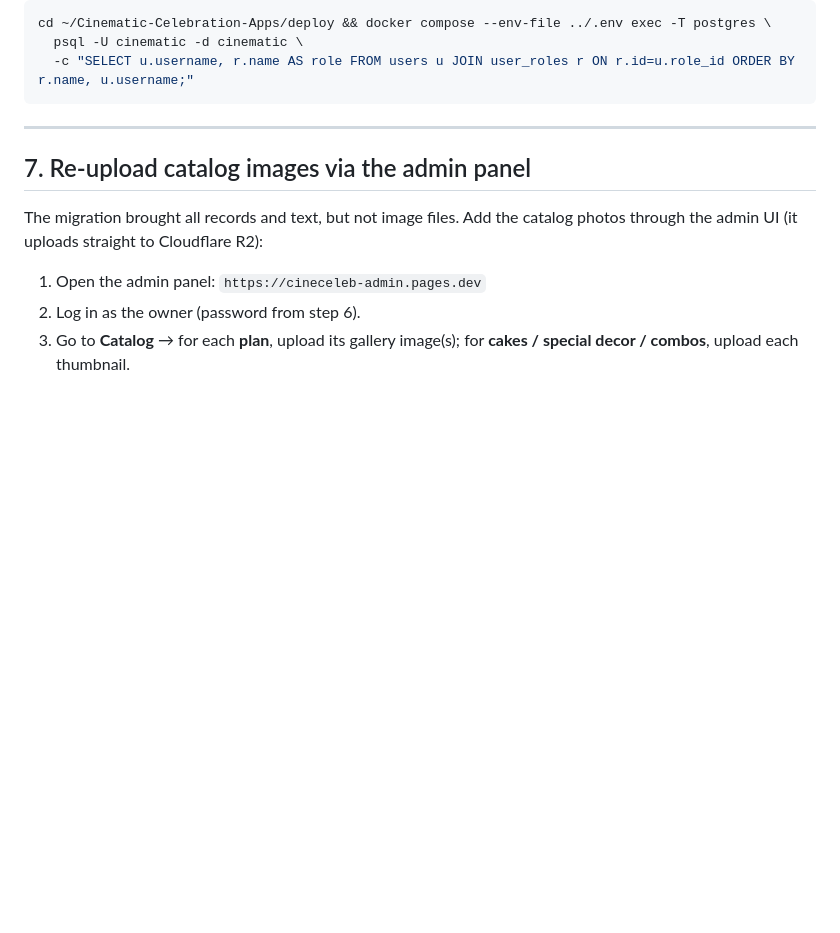
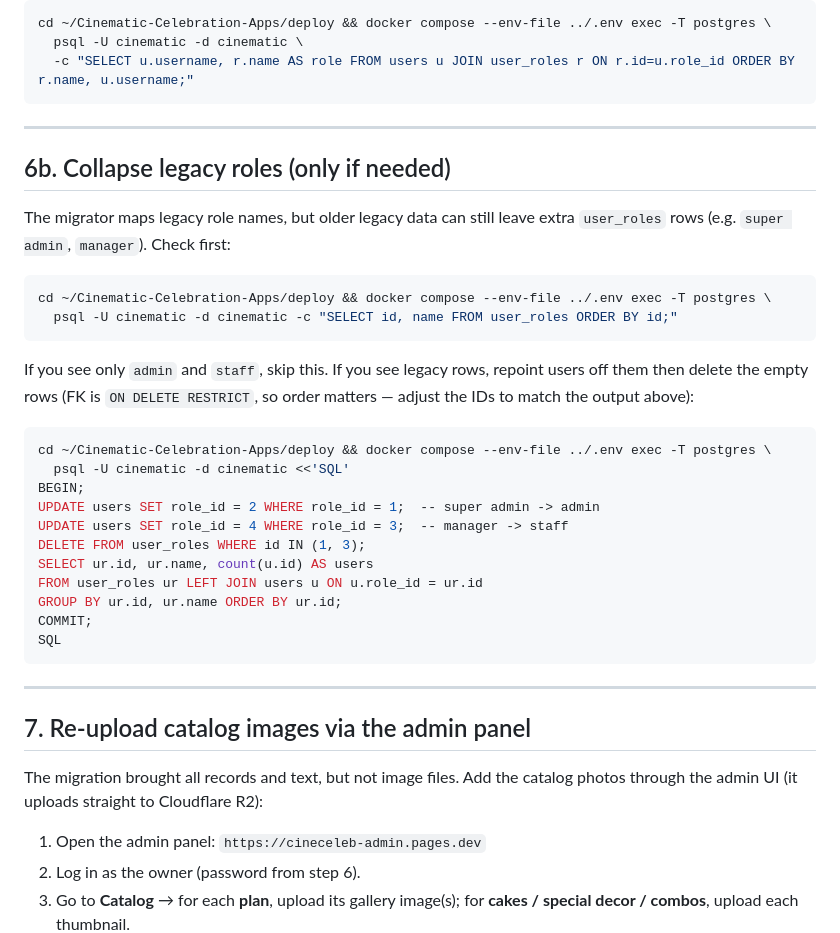
Before and after one commit to cckonankunte-ops/Cinematic-Celebration-Apps, a Markdown page: docs/PRODUCTION_CUTOVER.md, the part around one of its changes. Drawn GitHub-style; blank space fills up the shorter version.

````diff
--- a/docs/PRODUCTION_CUTOVER.md
+++ b/docs/PRODUCTION_CUTOVER.md
@@ -269,6 +273,36 @@ To list the migrated admin usernames first:
 cd ~/Cinematic-Celebration-Apps/deploy && docker compose --env-file ../.env exec -T postgres \
   psql -U cinematic -d cinematic \
   -c "SELECT u.username, r.name AS role FROM users u JOIN user_roles r ON r.id=u.role_id ORDER BY r.name, u.username;"
+```
+
+---
+
+## 6b. Collapse legacy roles (only if needed)
+
+The migrator maps legacy role names, but older legacy data can still leave
+extra `user_roles` rows (e.g. `super admin`, `manager`). Check first:
+
+```bash
+cd ~/Cinematic-Celebration-Apps/deploy && docker compose --env-file ../.env exec -T postgres \
+  psql -U cinematic -d cinematic -c "SELECT id, name FROM user_roles ORDER BY id;"
+```
+
+If you see only `admin` and `staff`, skip this. If you see legacy rows, repoint
+users off them then delete the empty rows (FK is `ON DELETE RESTRICT`, so order
+matters — adjust the IDs to match the output above):
+
+```bash
+cd ~/Cinematic-Celebration-Apps/deploy && docker compose --env-file ../.env exec -T postgres \
+  psql -U cinematic -d cinematic <<'SQL'
+BEGIN;
+UPDATE users SET role_id = 2 WHERE role_id = 1;  -- super admin -> admin
+UPDATE users SET role_id = 4 WHERE role_id = 3;  -- manager -> staff
+DELETE FROM user_roles WHERE id IN (1, 3);
+SELECT ur.id, ur.name, count(u.id) AS users
+FROM user_roles ur LEFT JOIN users u ON u.role_id = ur.id
+GROUP BY ur.id, ur.name ORDER BY ur.id;
+COMMIT;
+SQL
 ```
 
 ---
````
Also changed, not shown: other parts of docs/PRODUCTION_CUTOVER.md (+33 -29 lines).
